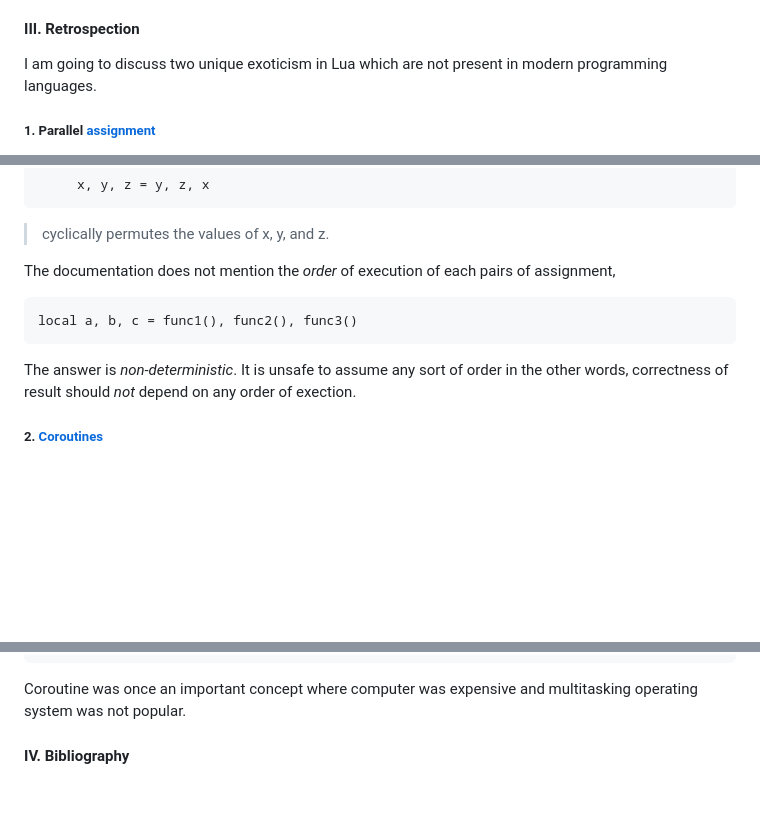
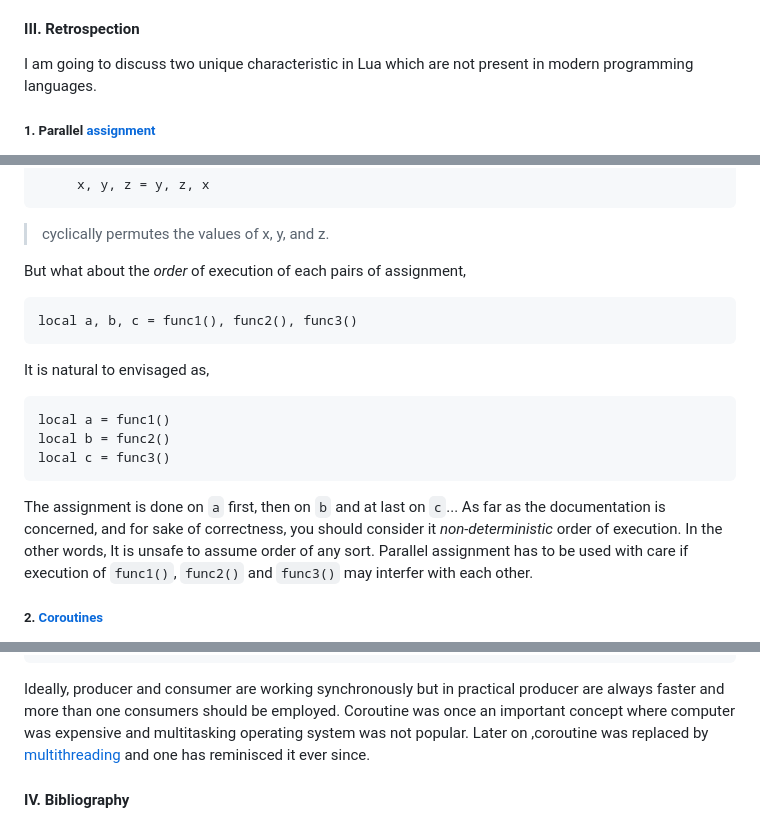
Before and after one commit to Albert0i/online-lua-interpreter, a Markdown page: luaPrimer.md, 3 parts joined by grey strips. GitHub-like rendering; blank space fills up the shorter version.

Commit message:
write more

````diff
--- a/luaPrimer.md
+++ b/luaPrimer.md
@@ -346,7 +346,7 @@ redis.error_reply('ERR My very special table error')
 
 
 #### III. Retrospection
-I am going to discuss two unique exoticism in Lua which are not present in modern programming languages.
+I am going to discuss two unique characteristic in Lua which are not present in modern programming languages.
 
 ##### 1. Parallel [assignment](https://www.lua.org/manual/5.1/manual.html#2.5:~:text=2.4.3%20%E2%80%93-,Assignment,-Lua%20allows%20multiple)
 > Lua allows multiple assignments. Therefore, the syntax for assignment defines a list of variables on the left side and a list of expressions on the right side. The elements in both lists are separated by commas:
@@ -376,13 +376,19 @@ I am going to discuss two unique exoticism in Lua which are not present in moder
 
 > cyclically permutes the values of x, y, and z.
 
-The documentation does not mention the *order* of execution of each pairs of assignment,
+But what about the *order* of execution of each pairs of assignment,
 ```
 local a, b, c = func1(), func2(), func3()
 ```
 
-The answer is *non-deterministic*. It is unsafe to assume any sort of order in the other words, correctness of result should *not* depend on any order of exection.
+It is natural to envisaged as,
+```
+local a = func1()
+local b = func2()
+local c = func3()
+```
 
+The assignment is done on `a` first, then on `b` and at last on `c`... As far as the documentation is concerned, and for sake of correctness, you should consider it *non-deterministic* order of execution. In the other words, It is unsafe to assume order of any sort. Parallel assignment has to be used with care if execution of `func1()`, `func2()` and `func3()` may interfer with each other.
 
 ##### 2. [Coroutines](https://www.lua.org/manual/5.1/manual.html#2.5:~:text=2.11%20%E2%80%93-,Coroutines,-Lua%20supports%20coroutines)
 > Lua supports coroutines, also called **collaborative multithreading**. A coroutine in Lua represents an independent thread of execution. Unlike threads in multithread systems, however, a coroutine only suspends its execution by explicitly calling a yield function.
@@ -518,7 +524,7 @@ ret =true, produced = 9, len = 17,
 ret =true, consumed = 15, len = 2
 ```
 
-Coroutine was once an important concept where computer was expensive and multitasking operating system was not popular.
+Ideally, producer and consumer are working synchronously but in practical producer are always faster and more than one consumers should be employed. Coroutine was once an important concept where computer was expensive and multitasking operating system was not popular. Later on ,coroutine was replaced by [multithreading](https://en.wikipedia.org/wiki/Multithreading_(computer_architecture)) and one has reminisced it ever since.
 
 
 #### IV. Bibliography
````
